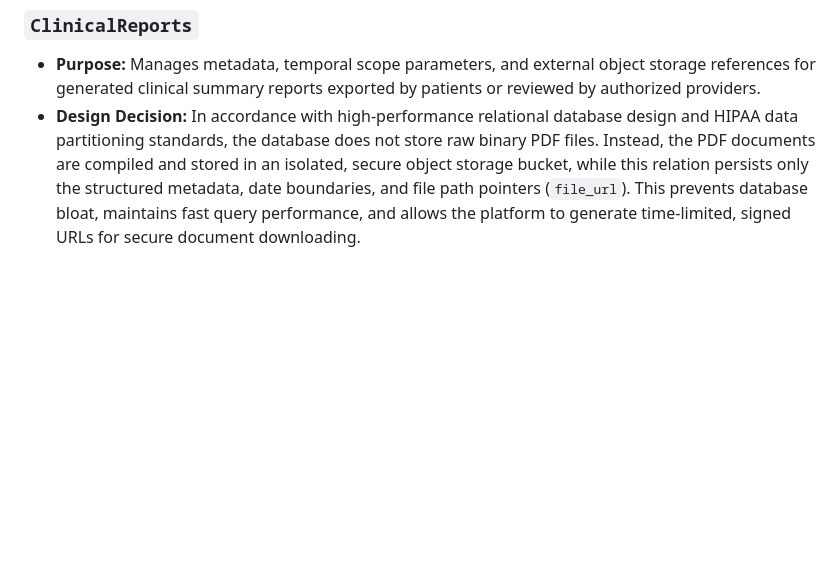
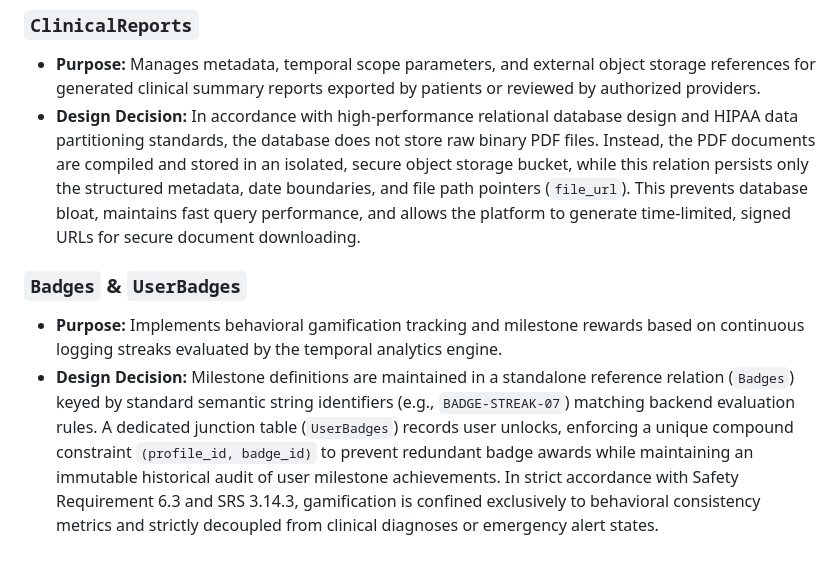
Before and after one commit to RaymondTian12/vital-pilot-senior-design, a Markdown page: docs/database_design.md, the part around one of its changes. Drawn GitHub-style; blank space fills up the shorter version.

```diff
--- a/docs/database_design.md
+++ b/docs/database_design.md
@@ -253,3 +279,7 @@ Stores static, institutional health guidelines. This table uses a single row per
 ### `ClinicalReports`
 * **Purpose:** Manages metadata, temporal scope parameters, and external object storage references for generated clinical summary reports exported by patients or reviewed by authorized providers.
 * **Design Decision:** In accordance with high-performance relational database design and HIPAA data partitioning standards, the database does not store raw binary PDF files. Instead, the PDF documents are compiled and stored in an isolated, secure object storage bucket, while this relation persists only the structured metadata, date boundaries, and file path pointers (`file_url`). This prevents database bloat, maintains fast query performance, and allows the platform to generate time-limited, signed URLs for secure document downloading.
+
+### `Badges` & `UserBadges`
+* **Purpose:** Implements behavioral gamification tracking and milestone rewards based on continuous logging streaks evaluated by the temporal analytics engine.
+* **Design Decision:** Milestone definitions are maintained in a standalone reference relation (`Badges`) keyed by standard semantic string identifiers (e.g., `BADGE-STREAK-07`) matching backend evaluation rules. A dedicated junction table (`UserBadges`) records user unlocks, enforcing a unique compound constraint `(profile_id, badge_id)` to prevent redundant badge awards while maintaining an immutable historical audit of user milestone achievements. In strict accordance with Safety Requirement 6.3 and SRS 3.14.3, gamification is confined exclusively to behavioral consistency metrics and strictly decoupled from clinical diagnoses or emergency alert states.
```
Also changed, not shown: other parts of docs/database_design.md (+26 -0 lines).
